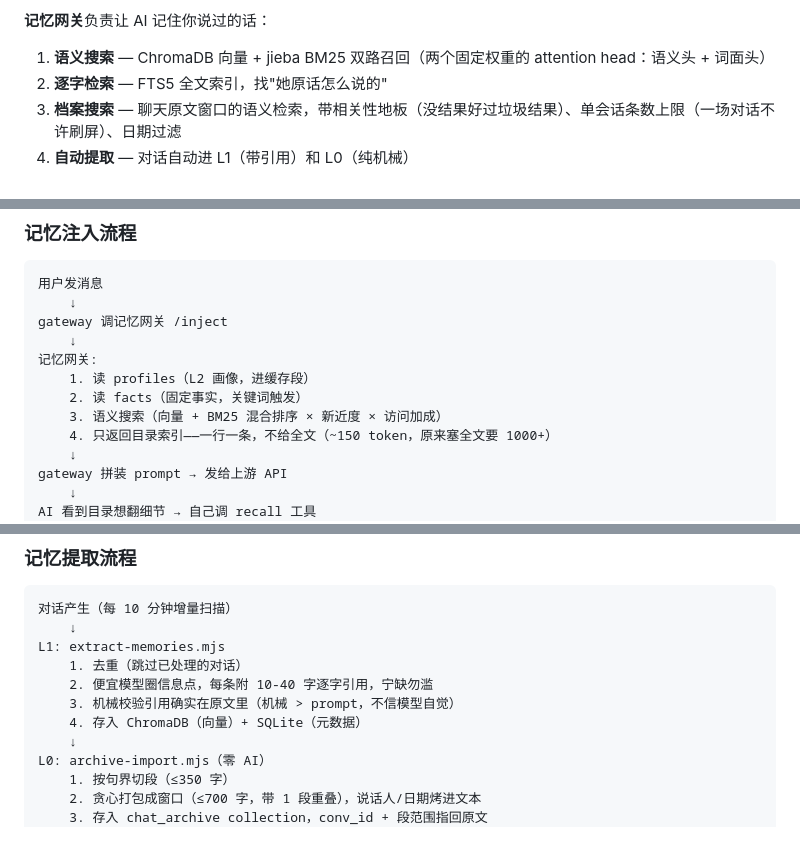
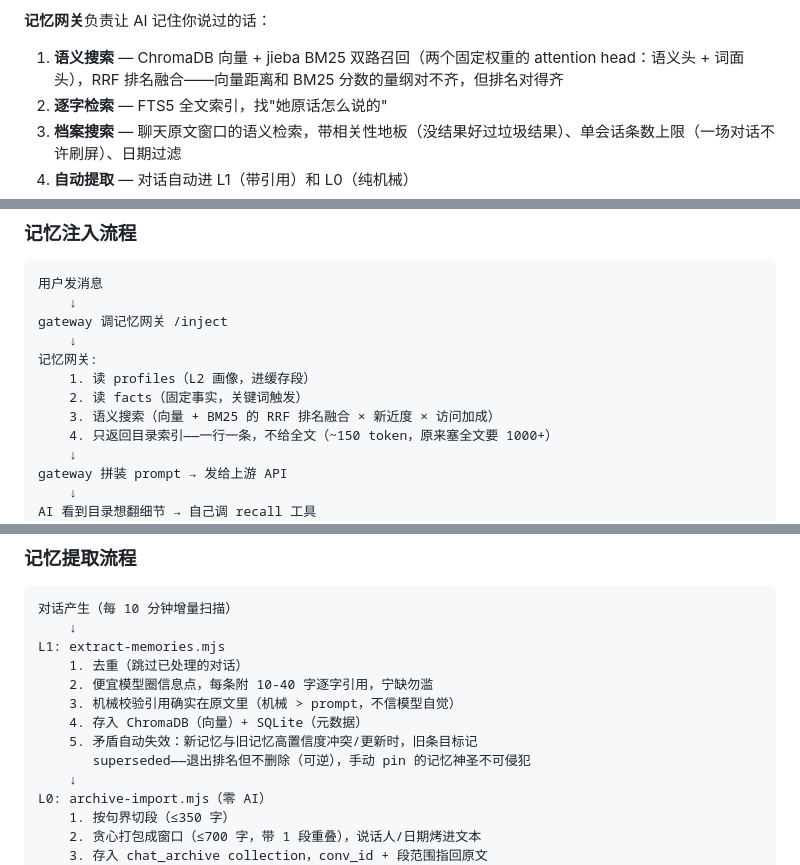
Before and after one commit to Shitsuten/paramecium, a Markdown page: README.md, 3 parts joined by grey strips. GitHub-like rendering; blank space fills up the shorter version.

Commit message:
RRF 排名融合 + 矛盾自动失效（借鉴 kiwi-mem）
- L1 语义项从分数线性加权改为 RRF 排名融合
- 提取流程新增矛盾自动失效：高置信度冲突边触发 supersede，
  退出排名不删除、可逆，pinned 记忆不受影响
- 致谢 kiwi-mem 注明借鉴来源

Co-Authored-By: Claude Fable 5 <noreply@anthropic.com>

```diff
--- a/README.md
+++ b/README.md
@@ -86,7 +86,7 @@ L0 档案层更狠：**零 AI**。纯机械按句界切段、贪心打包成窗
 
 **记忆网关**负责让 AI 记住你说过的话：
 
-1. **语义搜索** — ChromaDB 向量 + jieba BM25 双路召回（两个固定权重的 attention head：语义头 + 词面头）
+1. **语义搜索** — ChromaDB 向量 + jieba BM25 双路召回（两个固定权重的 attention head：语义头 + 词面头），RRF 排名融合——向量距离和 BM25 分数的量纲对不齐，但排名对得齐
 2. **逐字检索** — FTS5 全文索引，找"她原话怎么说的"
 3. **档案搜索** — 聊天原文窗口的语义检索，带相关性地板（没结果好过垃圾结果）、单会话条数上限（一场对话不许刷屏）、日期过滤
 4. **自动提取** — 对话自动进 L1（带引用）和 L0（纯机械）
@@ -150,7 +150,7 @@ gateway 调记忆网关 /inject
 记忆网关:
     1. 读 profiles（L2 画像，进缓存段）
     2. 读 facts（固定事实，关键词触发）
-    3. 语义搜索（向量 + BM25 混合排序 × 新近度 × 访问加成）
+    3. 语义搜索（向量 + BM25 的 RRF 排名融合 × 新近度 × 访问加成）
     4. 只返回目录索引——一行一条，不给全文（~150 token，原来塞全文要 1000+）
     ↓
 gateway 拼装 prompt → 发给上游 API
@@ -172,6 +172,8 @@ L1: extract-memories.mjs
     2. 便宜模型圈信息点，每条附 10-40 字逐字引用，宁缺勿滥
     3. 机械校验引用确实在原文里（机械 > prompt，不信模型自觉）
     4. 存入 ChromaDB（向量）+ SQLite（元数据）
+    5. 矛盾自动失效：新记忆与旧记忆高置信度冲突/更新时，旧条目标记
+       superseded——退出排名但不删除（可逆），手动 pin 的记忆神圣不可侵犯
     ↓
 L0: archive-import.mjs（零 AI）
     1. 按句界切段（≤350 字）
```
Also changed, not shown: other parts of README.md (+1 -1 lines).
